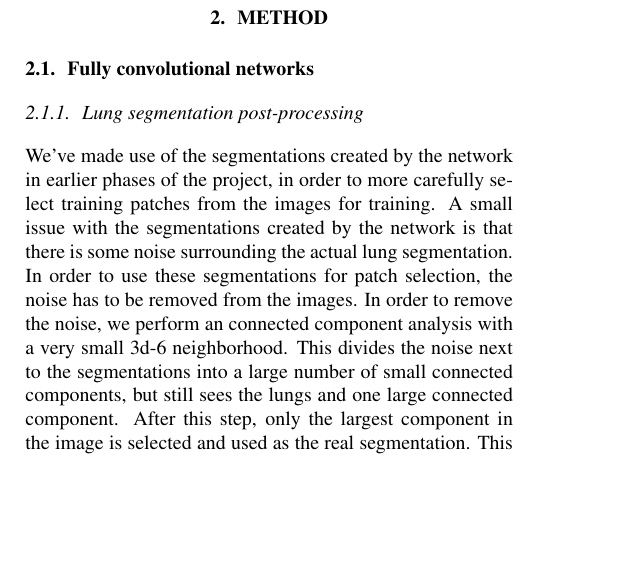
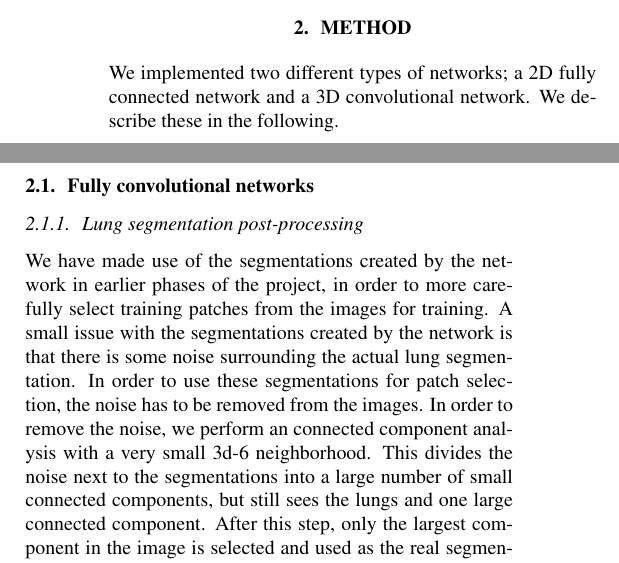
Before and after one commit to LucNies/luna-2016, a LaTeX document (reports/fp-reduction-report.tex): part of one column of page 1 of 3 before the commit and two parts of the columns of page 1 of 2 after it, the two joined at a grey line, cut so that both start at the same text, the shorter picture padded with empty space. Compiled offline with pdfLaTeX.

Commit message:
Fix typo and lay-out

```diff
--- a/reports/fp-reduction-report.tex
+++ b/reports/fp-reduction-report.tex
@@ -60,9 +60,11 @@ For the \emph{LUng Nodule Analysis 2016 (LUNA16)} challenge, we want to detect p
 
 % Method
 \section{Method}\label{sec:method}
+We implemented two different types of networks; a 2D fully connected network and a 3D convolutional network. We describe these in the following.
+
 \subsection{Fully convolutional networks}
 \subsubsection{Lung segmentation post-processing}
-We've made use of the segmentations created by the network in earlier phases of the project, in order to more carefully select training patches from the images for training. A small issue with the segmentations created by the network is that there is some noise surrounding the actual lung segmentation. In order to use these segmentations for patch selection, the noise has to be removed from the images. In order to remove the noise, we perform an connected component analysis with a very small 3d-6 neighborhood. This divides the noise next to the segmentations into a large number of small connected components, but still sees the lungs and one large connected component. After this step, only the largest component in the image is selected and used as the real segmentation. This method works for every image in the dataset.
+We have made use of the segmentations created by the network in earlier phases of the project, in order to more carefully select training patches from the images for training. A small issue with the segmentations created by the network is that there is some noise surrounding the actual lung segmentation. In order to use these segmentations for patch selection, the noise has to be removed from the images. In order to remove the noise, we perform an connected component analysis with a very small 3d-6 neighborhood. This divides the noise next to the segmentations into a large number of small connected components, but still sees the lungs and one large connected component. After this step, only the largest component in the image is selected and used as the real segmentation. This method works for every image in the dataset.
 \cite{long}
 
 \subsubsection{Nodule detection}
```
Also changed, not shown: reports/fp-reduction-report.pdf, reports/fp-reduction-report.tex (4 more changed lines).
